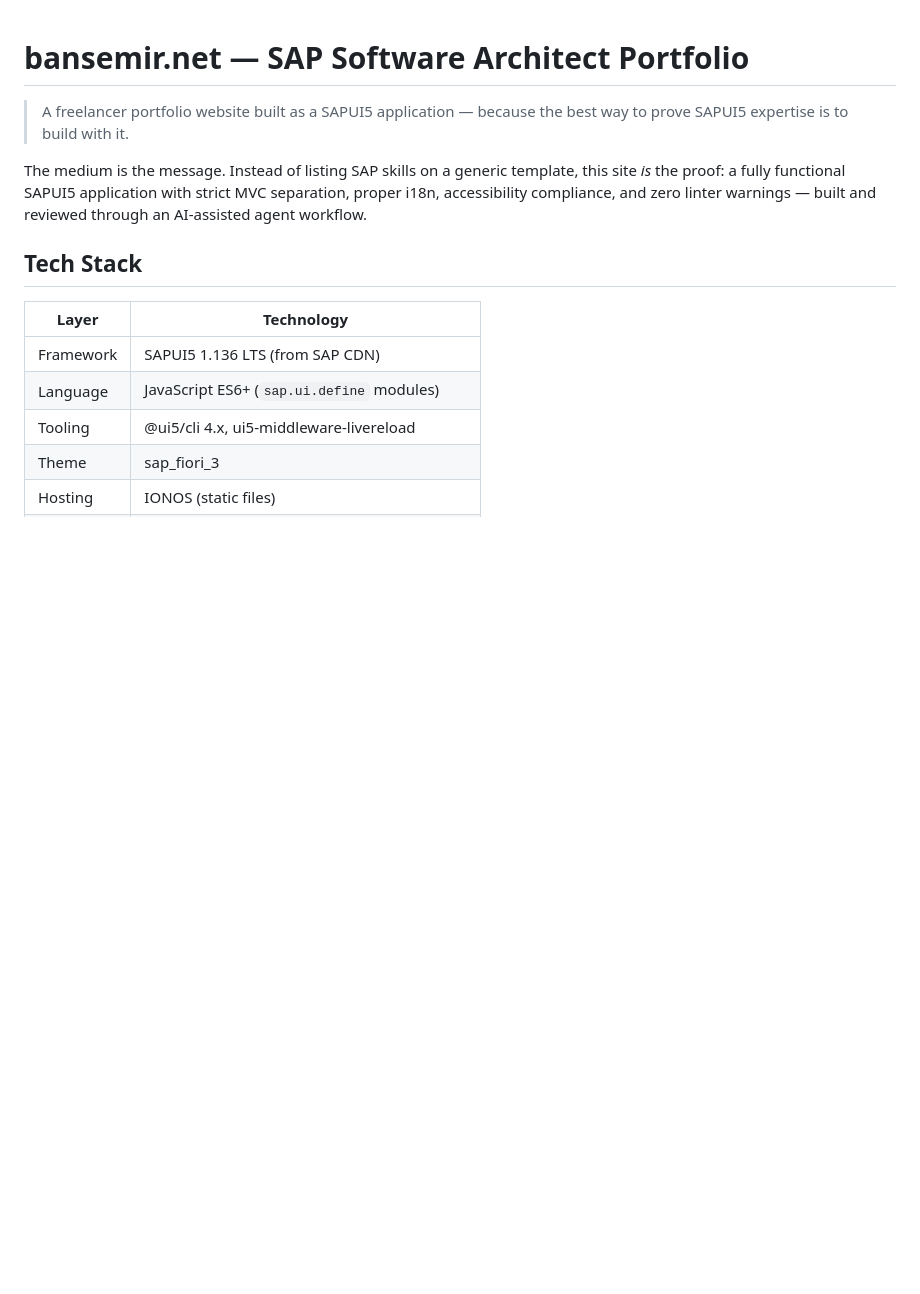
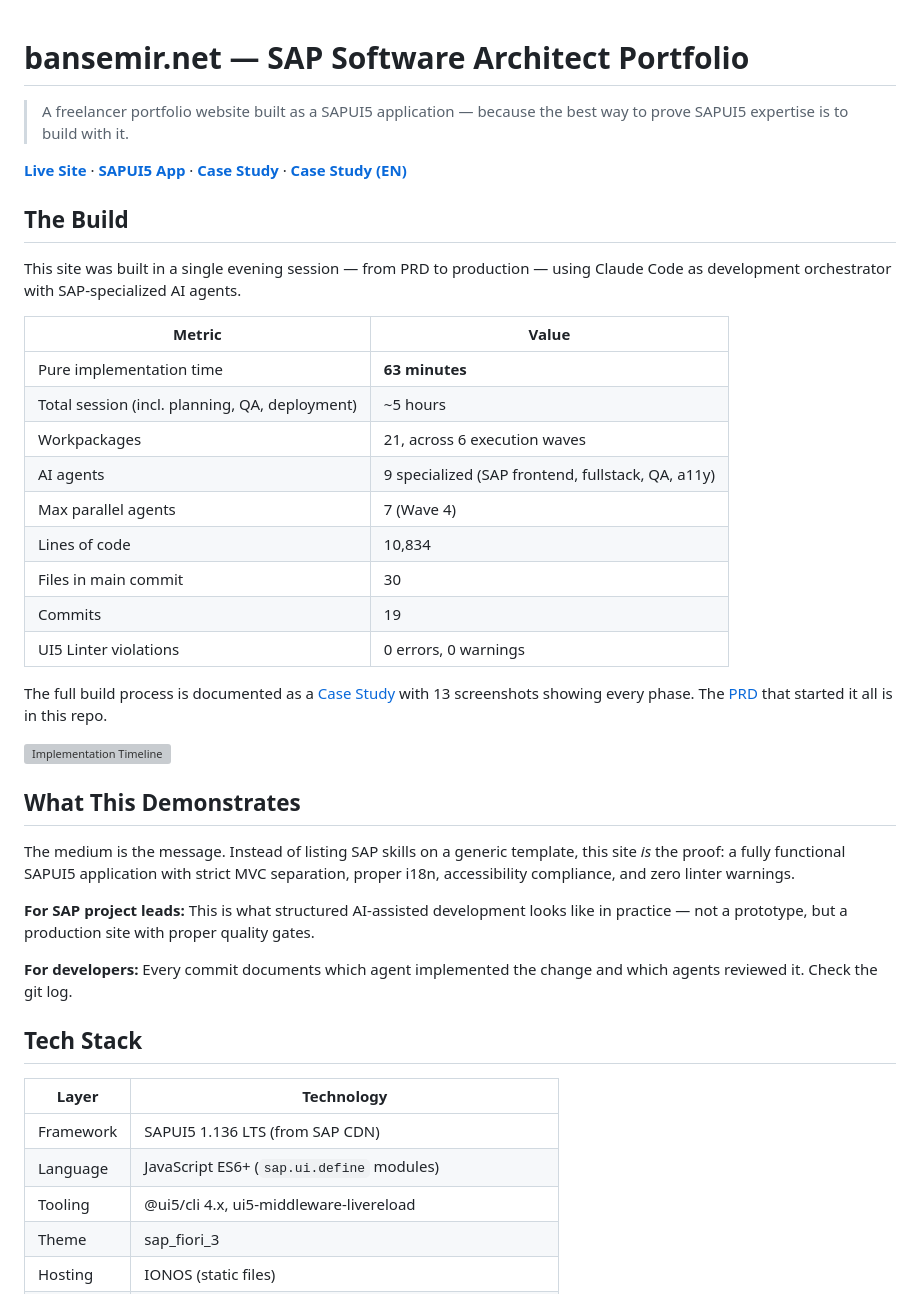
Before and after one commit to bansemir/bansemir.net, a Markdown page: README.md, the part around one of its changes. Rendered like a GitHub page; blank space fills up the shorter version; grey boxes are pictures that could not be loaded.

```diff
--- a/README.md
+++ b/README.md
@@ -2,7 +2,37 @@
 
 > A freelancer portfolio website built as a SAPUI5 application — because the best way to prove SAPUI5 expertise is to build with it.
 
-The medium is the message. Instead of listing SAP skills on a generic template, this site _is_ the proof: a fully functional SAPUI5 application with strict MVC separation, proper i18n, accessibility compliance, and zero linter warnings — built and reviewed through an AI-assisted agent workflow.
+**[Live Site](https://bansemir.net)** · **[SAPUI5 App](https://bansemir.net/app/)** · **[Case Study](https://bansemir.net/case-study/)** · **[Case Study (EN)](https://bansemir.net/case-study/en/)**
+
+
+## The Build
+
+This site was built in a single evening session — from PRD to production — using Claude Code as development orchestrator with SAP-specialized AI agents.
+
+| Metric | Value |
+|--------|-------|
+| Pure implementation time | **63 minutes** |
+| Total session (incl. planning, QA, deployment) | ~5 hours |
+| Workpackages | 21, across 6 execution waves |
+| AI agents | 9 specialized (SAP frontend, fullstack, QA, a11y) |
+| Max parallel agents | 7 (Wave 4) |
+| Lines of code | 10,834 |
+| Files in main commit | 30 |
+| Commits | 19 |
+| UI5 Linter violations | 0 errors, 0 warnings |
+
+The full build process is documented as a [Case Study](https://bansemir.net/case-study/) with 13 screenshots showing every phase. The [PRD](docs/PRD.md) that started it all is in this repo.
+
+![Implementation Timeline](assets/case-study/11-timeline.webp)
+
+
+## What This Demonstrates
+
+The medium is the message. Instead of listing SAP skills on a generic template, this site _is_ the proof: a fully functional SAPUI5 application with strict MVC separation, proper i18n, accessibility compliance, and zero linter warnings.
+
+**For SAP project leads:** This is what structured AI-assisted development looks like in practice — not a prototype, but a production site with proper quality gates.
+
+**For developers:** Every commit documents which agent implemented the change and which agents reviewed it. Check the git log.
 
 
 ## Tech Stack
```
Also changed, not shown: other parts of README.md (+58 -56 lines).
